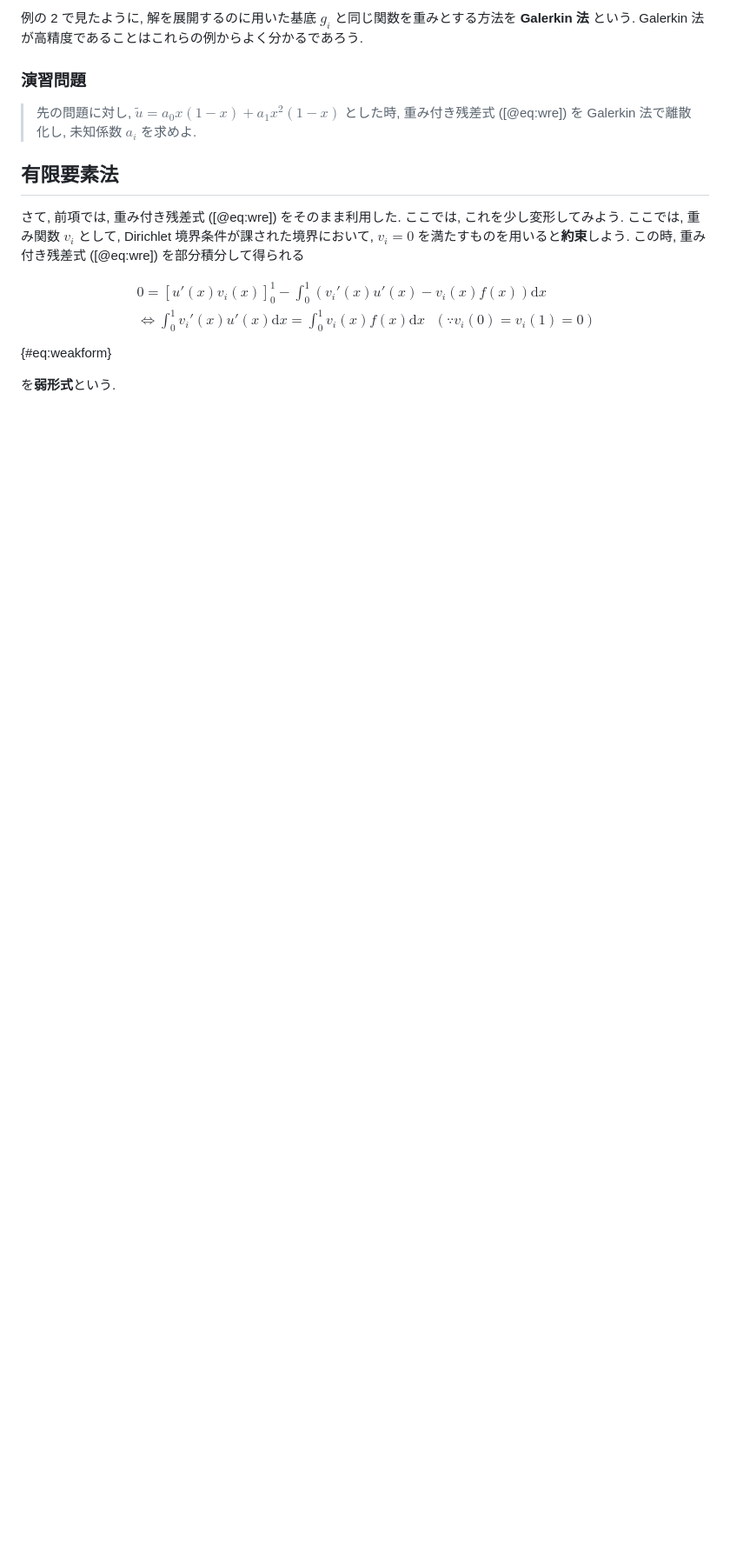
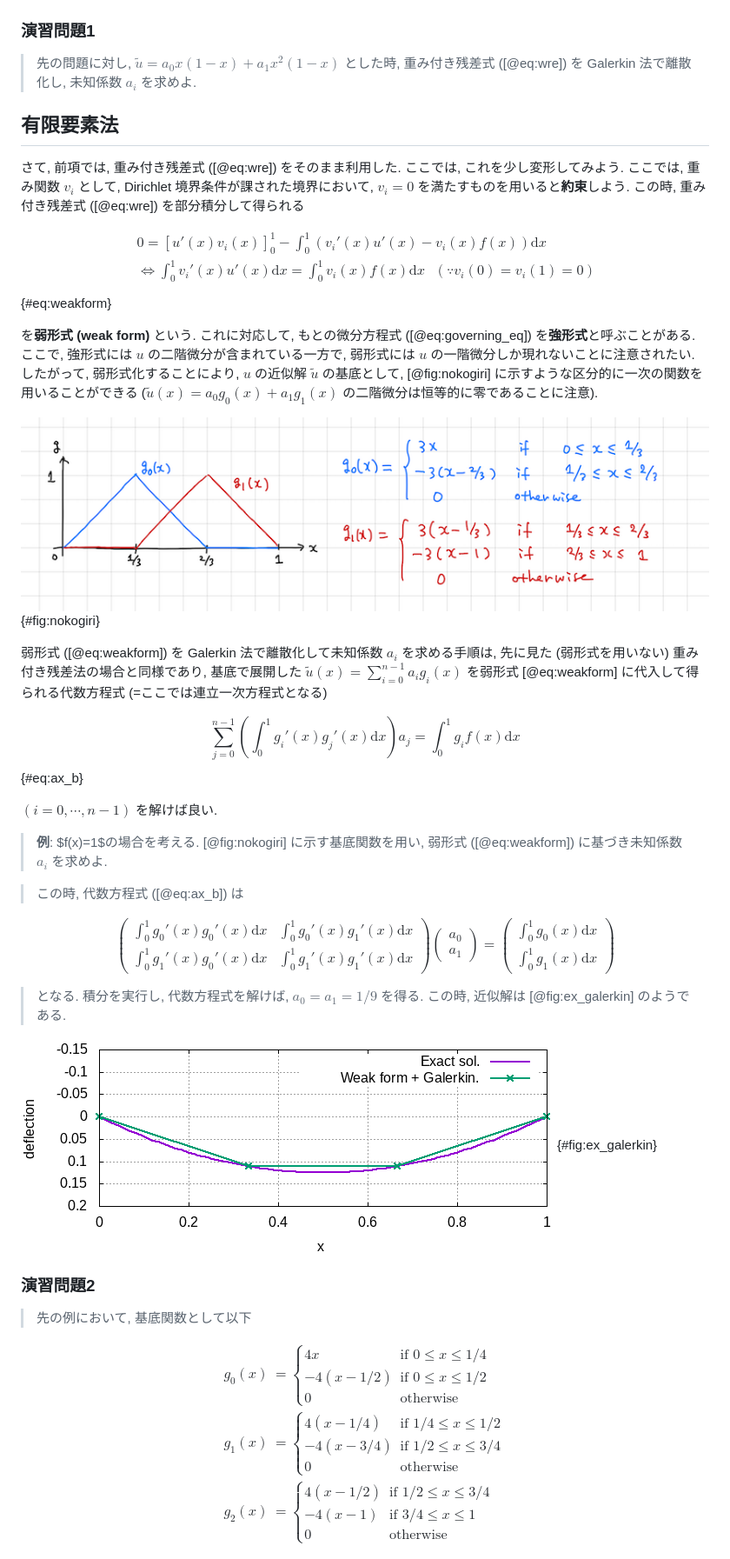
Before and after one commit to isakari/comp_mech, a Markdown page: 1d/README.md, the part around the change printed below. Shown: that part at 87% size. GitHub-like rendering; pictures changed too: 1d/figs/ex_galerkin.png (added), 1d/figs/nokogiri.png (added); blank space fills up the shorter version.

```diff
--- a/1d/README.md
+++ b/1d/README.md
@@ -124,10 +125,9 @@ $${#eq:wre}
 
-例の 2 で見たように, 解を展開するのに用いた基底 $g_i$ と同じ関数を重みとする方法を **Galerkin 法** という. Galerkin 法が高精度であることはこれらの例からよく分かるであろう.
 
-### 演習問題
+### 演習問題1
 
 > 先の問題に対し, $\tilde{u}=a_0 x(1-x) + a_1 x^2(1-x)$ とした時, 重み付き残差式 ([@eq:wre]) を Galerkin 法で離散化し, 未知係数 $a_i$ を求めよ.
->
+
 
 ## 有限要素法
 
@@ -140,4 +140,64 @@ $$
 \end{align}
 $${#eq:weakform}
 
-を**弱形式**という.
+を**弱形式 (weak form)** という. これに対応して, もとの微分方程式 ([@eq:governing_eq]) を**強形式**と呼ぶことがある. ここで, 強形式には $u$ の二階微分が含まれている一方で, 弱形式には $u$ の一階微分しか現れないことに注意されたい. したがって, 弱形式化することにより, $u$ の近似解 $\tilde{u}$ の基底として, [@fig:nokogiri] に示すような区分的に一次の関数を用いることができる ($\tilde{u}(x)=a_0g_0(x)+a_1g_1(x)$ の二階微分は恒等的に零であることに注意).
+
+![区分線形な基底関数の例](./figs/nokogiri.png){#fig:nokogiri}
+
+弱形式 ([@eq:weakform]) を Galerkin 法で離散化して未知係数 $a_i$ を求める手順は, 先に見た (弱形式を用いない) 重み付き残差法の場合と同様であり, 基底で展開した $\tilde{u}(x)=\displaystyle\sum_{i=0}^{n-1} a_i g_i(x)$ を弱形式 [@eq:weakform] に代入して得られる代数方程式 (=ここでは連立一次方程式となる)
+
+$$
+\sum_{j=0}^{n-1} \left( \int_0^1 g_i'(x) g_j'(x) \mathrm{d}x\right) a_{j} = \int_0^1 g_i f(x) \mathrm{d}x
+$${#eq:ax_b}
+
+$(i=0,\cdots,n-1)$ を解けば良い.
+
+> **例**: $f(x)=1$の場合を考える. [@fig:nokogiri] に示す基底関数を用い, 弱形式 ([@eq:weakform]) に基づき未知係数 $a_i$ を求めよ.
+
+> この時, 代数方程式 ([@eq:ax_b]) は
+
+$$
+\begin{pmatrix}
+\int_0^1 g_0'(x)g_0'(x) \mathrm{d}x& \int_0^1 g_0'(x)g_1'(x) \mathrm{d}x \\
+\int_0^1 g_1'(x)g_0'(x) \mathrm{d}x& \int_0^1 g_1'(x)g_1'(x) \mathrm{d}x
+\end{pmatrix}
+\begin{pmatrix}
+a_0 \\
+a_1
+\end{pmatrix}
+=
+\begin{pmatrix}
+\int_0^1 g_0(x) \mathrm{d}x\\
+\int_0^1 g_1(x) \mathrm{d}x
+\end{pmatrix}
+$$
+
+> となる. 積分を実行し, 代数方程式を解けば, $a_0=a_1=1/9$ を得る. この時, 近似解は [@fig:ex_galerkin] のようである.
+
+![例題の解](./figs/ex_galerkin.png){#fig:ex_galerkin}
+
+
+### 演習問題2
+
+> 先の例において, 基底関数として以下
+
+$$
+\begin{align}
+g_0(x)&=\begin{cases}
+4x & \text{if~} 0\le x\le 1/4 \\
+-4(x-1/2) & \text{if~} 0\le x\le 1/2 \\
+0 & \text{otherwise}
+\end{cases}\\
+g_1(x)&=\begin{cases}
+4(x-1/4) & \text{if~} 1/4\le x\le 1/2 \\
+-4(x-3/4) & \text{if~} 1/2\le x\le 3/4 \\
+0 & \text{otherwise}
+\end{cases}\\
+g_2(x)&=\begin{cases}
+4(x-1/2) & \text{if~} 1/2\le x\le 3/4 \\
+-4(x-1) & \text{if~} 3/4\le x\le 1 \\
+0 & \text{otherwise}
+\end{cases}
+\end{align}
+$$
+
```
Also changed, not shown: other parts of 1d/README.md (+27 -4 lines), 1d/figs/example.jpeg (added), 1d/figs/example.png, 5 other files.
